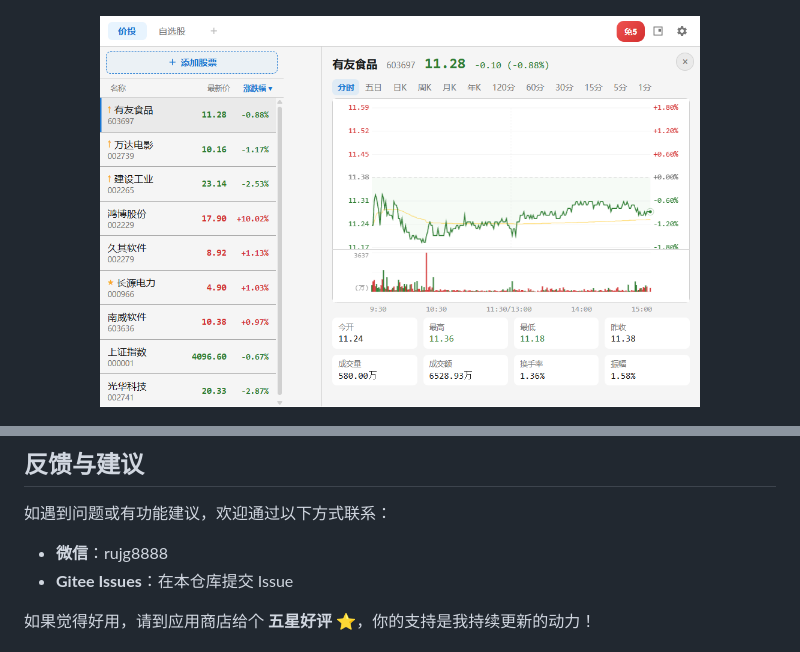
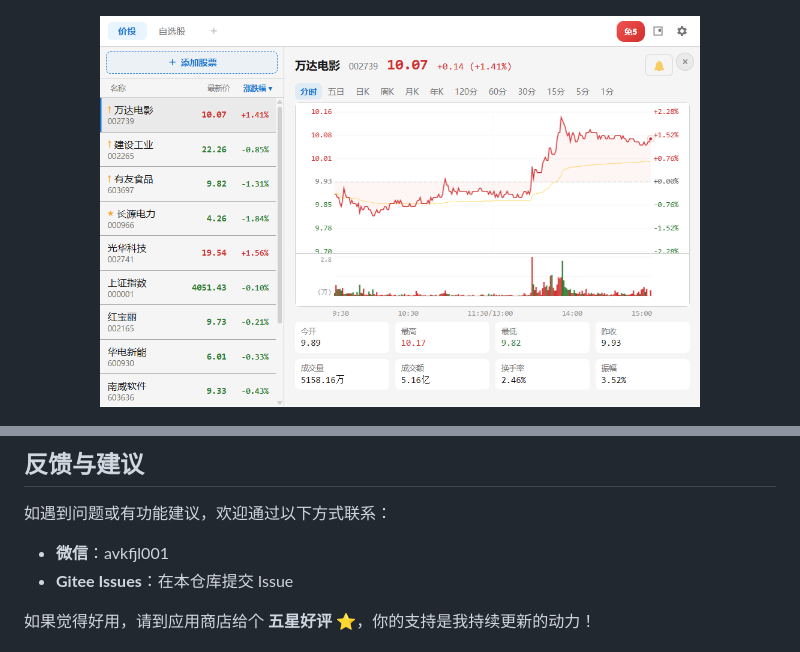
Before and after one commit to avkfjl/stock-easy, a Markdown page: docs/README.md, 2 parts joined by grey strips. Drawn GitHub-style; pictures changed too: docs/screenshots/popup-detail.png.

Commit message:
插件说明添加  - 更换说明图片  - 添加免5说明

```diff
--- a/docs/README.md
+++ b/docs/README.md
@@ -93,7 +93,7 @@
 
 如遇到问题或有功能建议，欢迎通过以下方式联系：
 
-- **微信**：rujg8888
+- **微信**：avkfjl001
 - **Gitee Issues**：在本仓库提交 Issue
 
 如果觉得好用，请到应用商店给个 **五星好评** ⭐，你的支持是我持续更新的动力！
```
Also changed, not shown: 2 other files.
